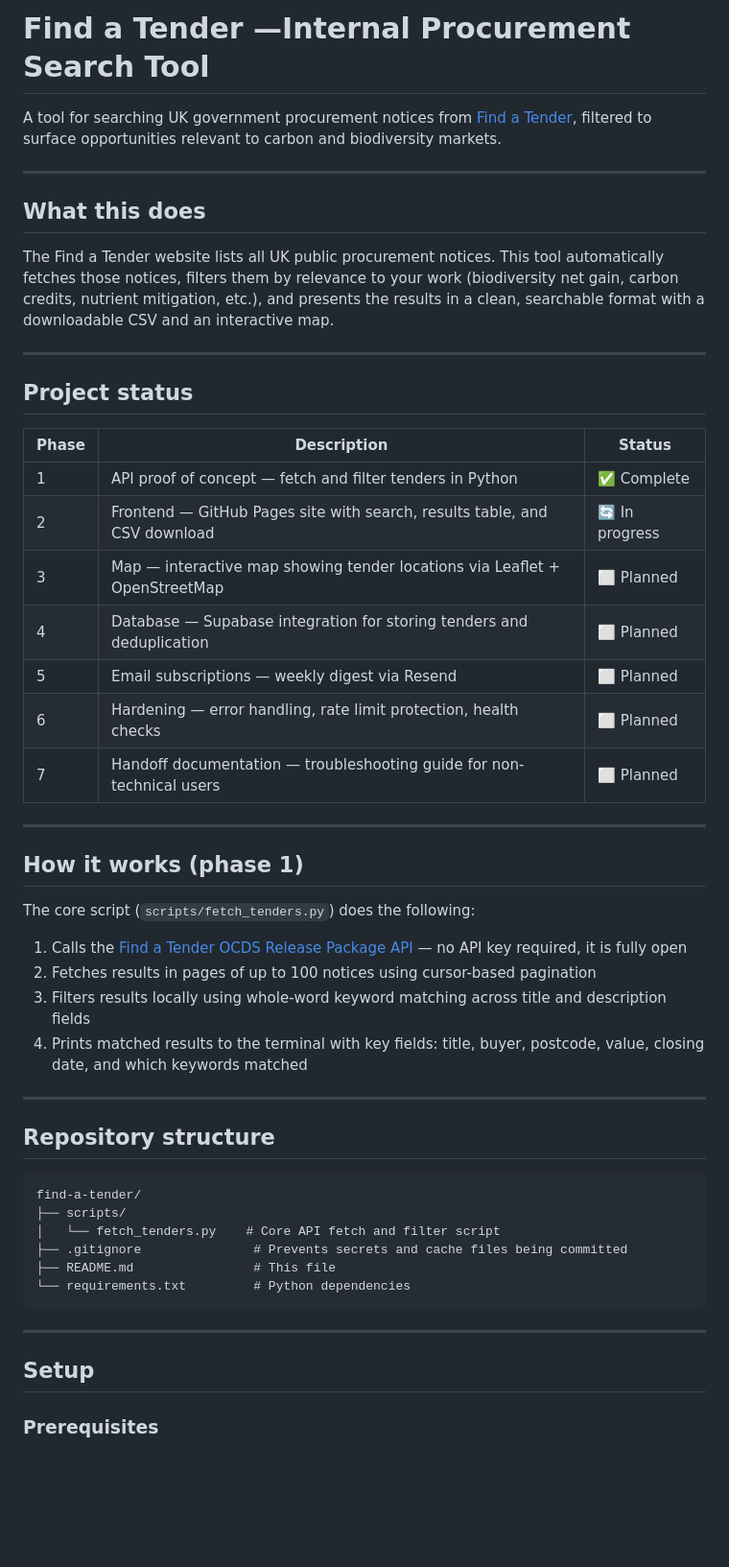
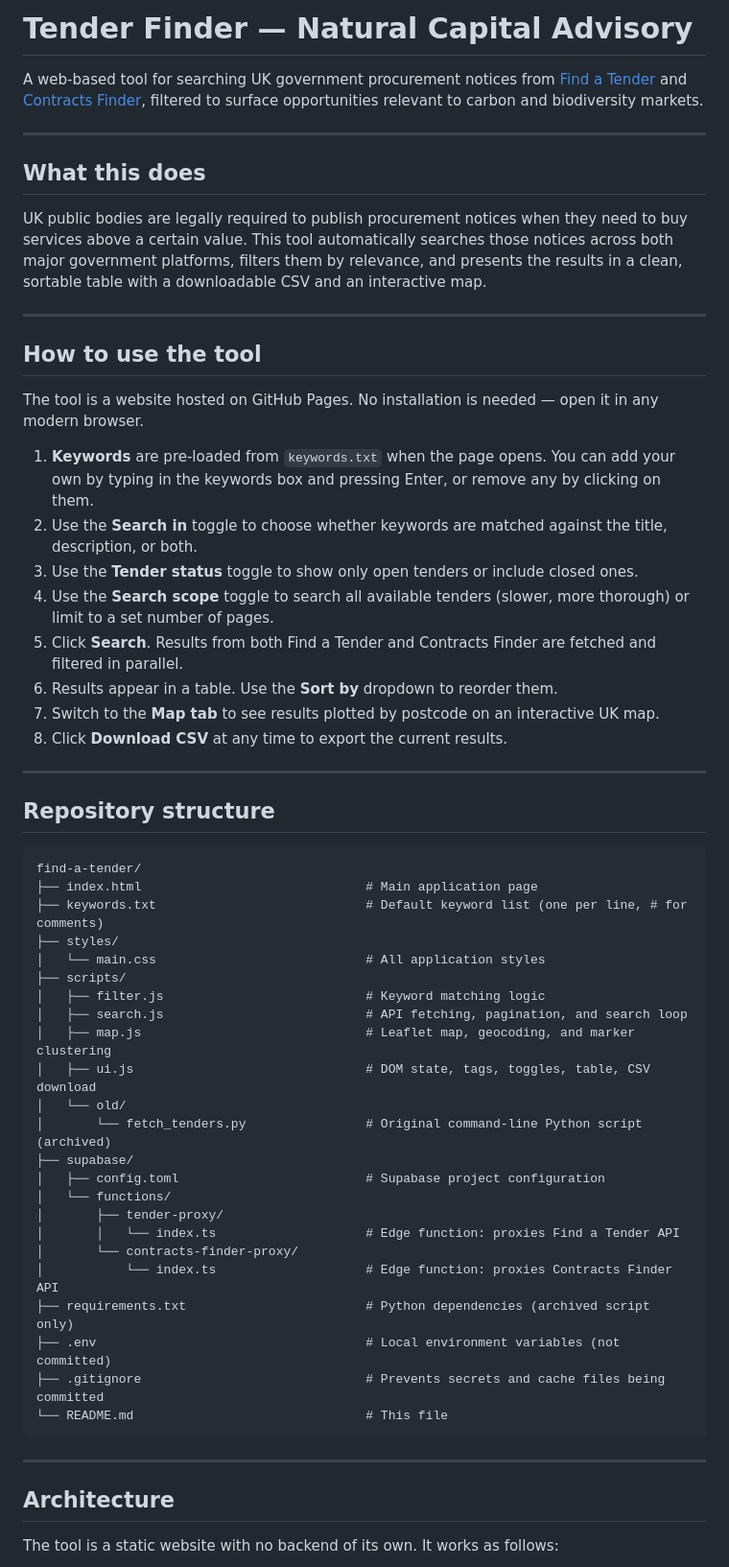
Before and after one commit to NCA-System-Builder/find-a-tender, a Markdown page: README.md, the part around one of its changes. Shown at 96% size. Rendered like a GitHub page; blank space fills up the shorter version.

````diff
--- a/README.md
+++ b/README.md
@@ -1,37 +1,27 @@
-# Find a Tender —Internal Procurement Search Tool
+# Tender Finder — Natural Capital Advisory
 
-A tool for searching UK government procurement notices from [Find a Tender](https://www.find-tender.service.gov.uk), filtered to surface opportunities relevant to carbon and biodiversity markets.
+A web-based tool for searching UK government procurement notices from [Find a Tender](https://www.find-tender.service.gov.uk) and [Contracts Finder](https://www.contractsfinder.service.gov.uk), filtered to surface opportunities relevant to carbon and biodiversity markets.
 
 ---
 
 ## What this does
 
-The Find a Tender website lists all UK public procurement notices. This tool automatically fetches those notices, filters them by relevance to your work (biodiversity net gain, carbon credits, nutrient mitigation, etc.), and presents the results in a clean, searchable format with a downloadable CSV and an interactive map.
+UK public bodies are legally required to publish procurement notices when they need to buy services above a certain value. This tool automatically searches those notices across both major government platforms, filters them by relevance, and presents the results in a clean, sortable table with a downloadable CSV and an interactive map.
 
 ---
 
-## Project status
+## How to use the tool
 
-| Phase | Description | Status |
-|-------|-------------|--------|
-| 1 | API proof of concept — fetch and filter tenders in Python | ✅ Complete |
-| 2 | Frontend — GitHub Pages site with search, results table, and CSV download | 🔄 In progress |
-| 3 | Map — interactive map showing tender locations via Leaflet + OpenStreetMap | ⬜ Planned |
-| 4 | Database — Supabase integration for storing tenders and deduplication | ⬜ Planned |
-| 5 | Email subscriptions — weekly digest via Resend | ⬜ Planned |
-| 6 | Hardening — error handling, rate limit protection, health checks | ⬜ Planned |
-| 7 | Handoff documentation — troubleshooting guide for non-technical users | ⬜ Planned |
+The tool is a website hosted on GitHub Pages. No installation is needed — open it in any modern browser.
 
----
-
-## How it works (phase 1)
-
-The core script (`scripts/fetch_tenders.py`) does the following:
-
-1. Calls the [Find a Tender OCDS Release Package API](https://www.find-tender.service.gov.uk/Developer/Documentation) — no API key required, it is fully open
-2. Fetches results in pages of up to 100 notices using cursor-based pagination
-3. Filters results locally using whole-word keyword matching across title and description fields
-4. Prints matched results to the terminal with key fields: title, buyer, postcode, value, closing date, and which keywords matched
+1. **Keywords** are pre-loaded from `keywords.txt` when the page opens. You can add your own by typing in the keywords box and pressing Enter, or remove any by clicking on them.
+2. Use the **Search in** toggle to choose whether keywords are matched against the title, description, or both.
+3. Use the **Tender status** toggle to show only open tenders or include closed ones.
+4. Use the **Search scope** toggle to search all available tenders (slower, more thorough) or limit to a set number of pages.
+5. Click **Search**. Results from both Find a Tender and Contracts Finder are fetched and filtered in parallel.
+6. Results appear in a table. Use the **Sort by** dropdown to reorder them.
+7. Switch to the **Map tab** to see results plotted by postcode on an interactive UK map.
+8. Click **Download CSV** at any time to export the current results.
 
 ---
 
@@ -39,16 +29,33 @@ The core script (`scripts/fetch_tenders.py`) does the following:
 
 ```
 find-a-tender/
+├── index.html                              # Main application page
+├── keywords.txt                            # Default keyword list (one per line, # for comments)
+├── styles/
+│   └── main.css                            # All application styles
 ├── scripts/
-│   └── fetch_tenders.py    # Core API fetch and filter script
-├── .gitignore               # Prevents secrets and cache files being committed
-├── README.md                # This file
-└── requirements.txt         # Python dependencies
+│   ├── filter.js                           # Keyword matching logic
+│   ├── search.js                           # API fetching, pagination, and search loop
+│   ├── map.js                              # Leaflet map, geocoding, and marker clustering
+│   ├── ui.js                               # DOM state, tags, toggles, table, CSV download
+│   └── old/
+│       └── fetch_tenders.py                # Original command-line Python script (archived)
+├── supabase/
+│   ├── config.toml                         # Supabase project configuration
+│   └── functions/
+│       ├── tender-proxy/
+│       │   └── index.ts                    # Edge function: proxies Find a Tender API
+│       └── contracts-finder-proxy/
+│           └── index.ts                    # Edge function: proxies Contracts Finder API
+├── requirements.txt                        # Python dependencies (archived script only)
+├── .env                                    # Local environment variables (not committed)
+├── .gitignore                              # Prevents secrets and cache files being committed
+└── README.md                               # This file
 ```
 
 ---
 
-## Setup
+## Architecture
 
-### Prerequisites
+The tool is a static website with no backend of its own. It works as follows:
 
````
Also changed, not shown: other parts of README.md (+138 -98 lines).
